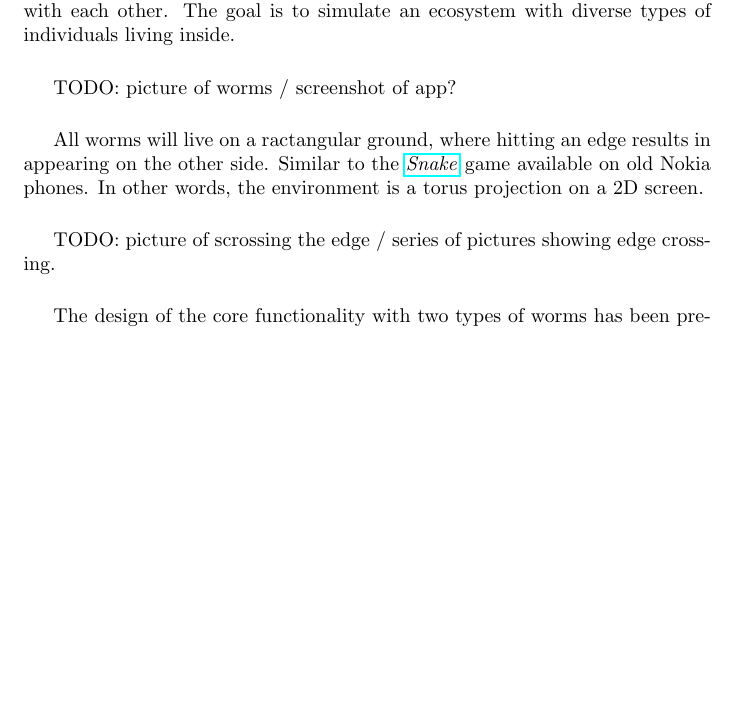
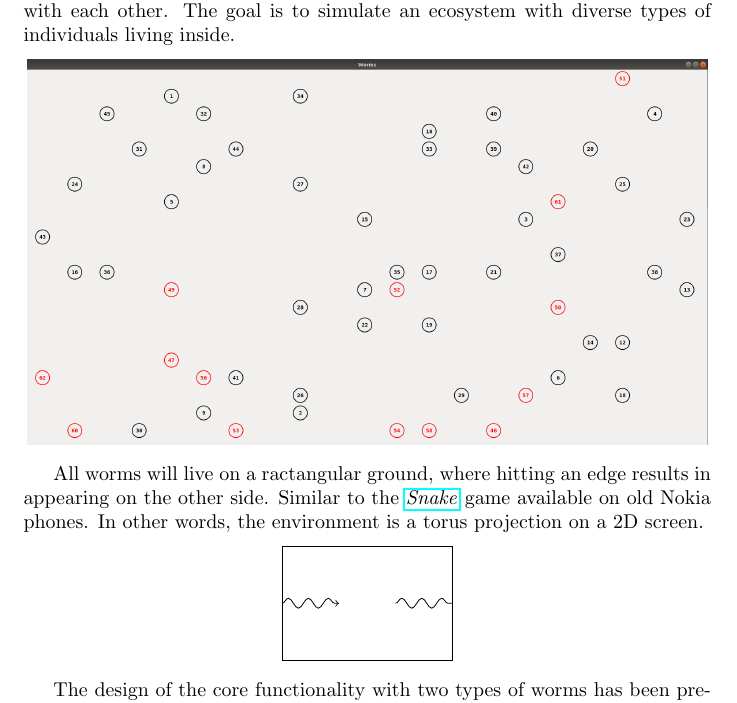
Before and after one commit to pokorska-work/cpp_training, a LaTeX document (instructions.tex): part of page 1 of 4, cut so that both start at the same text, the shorter picture padded with empty space. Compiled offline with pdfLaTeX.

Commit message:
Pictures to instructions

```diff
--- a/instructions.tex
+++ b/instructions.tex
@@ -1,6 +1,7 @@
 \documentclass{article}
 
-\usepackage{hyperref}
+\usepackage{hyperref,graphicx,tikz}
+\usetikzlibrary{decorations.pathmorphing}
 
 \begin{document}
 
@@ -13,7 +14,9 @@ All the worms will be placed within the same environment and will interact
 with each other. The goal is to simulate an ecosystem with diverse types
 of individuals living inside.
 
-\todo{picture of worms / screenshot of app?}
+\begin{center}
+\includegraphics[width=12cm]{wormsApp}
+\end{center}
 
 All worms will live on a ractangular ground, where hitting an edge results
 in appearing on the other side. Similar to the
@@ -21,7 +24,13 @@ in appearing on the other side. Similar to the
 phones. In other words, the environment is a torus projection on a 2D
 screen.
 
-\todo{picture of scrossing the edge / series of pictures showing edge crossing.}
+\begin{center}
+\begin{tikzpicture}
+  \draw (0,0) rectangle (3,2);
+  \draw[decorate, decoration=snake] (2,1) -- (3,1);
+  \draw[->, decorate, decoration=snake] (0,1) -- (1,1);
+\end{tikzpicture}
+\end{center}
 
 The design of the core functionality with two types of worms has been prepared,
 together with an implementation with a few missing functionalities. You will
```
Also changed, not shown: instructions.pdf, wormsApp.png (added).
